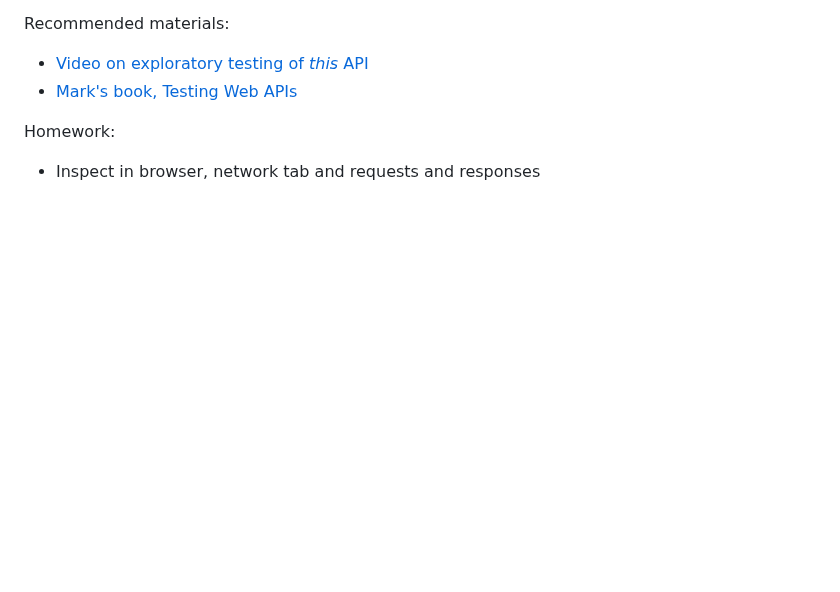
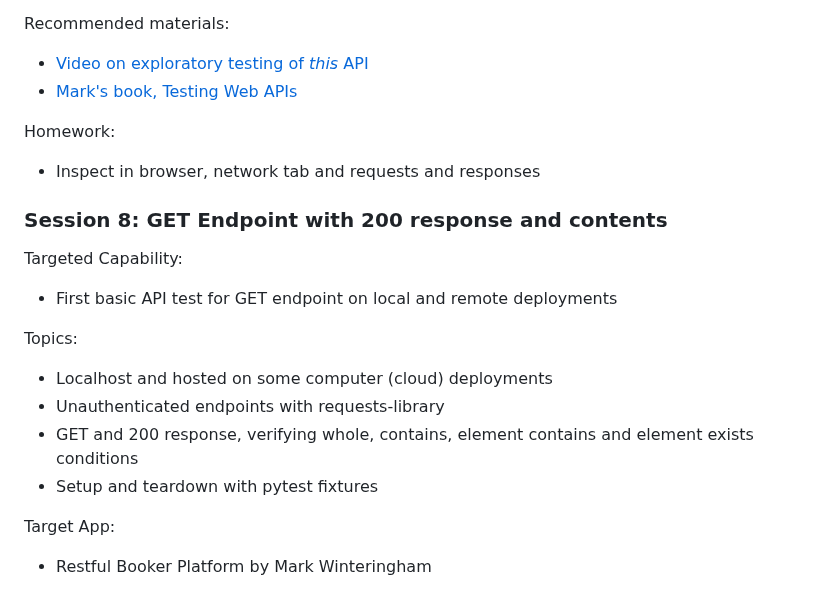
Before and after one commit to Testing-Dozen/testing-dozen.github.io, a Markdown page: README.md, the part around one of its changes. GitHub-like rendering; blank space fills up the shorter version.

```diff
--- a/README.md
+++ b/README.md
@@ -246,3 +246,17 @@ Recommended materials:
 Homework:
   * Inspect in browser, network tab and requests and responses
 
+### Session 8: GET Endpoint with 200 response and contents
+
+Targeted Capability:
+  * First basic API test for GET endpoint on local and remote deployments
+
+ Topics:
+  * Localhost and hosted on some computer (cloud) deployments
+  * Unauthenticated endpoints with requests-library
+  * GET and 200 response, verifying whole, contains, element contains and element exists conditions
+  * Setup and teardown with pytest fixtures
+
+Target App:
+  * Restful Booker Platform by Mark Winteringham
+
```
Also changed, not shown: other parts of README.md (+5 -0 lines).
